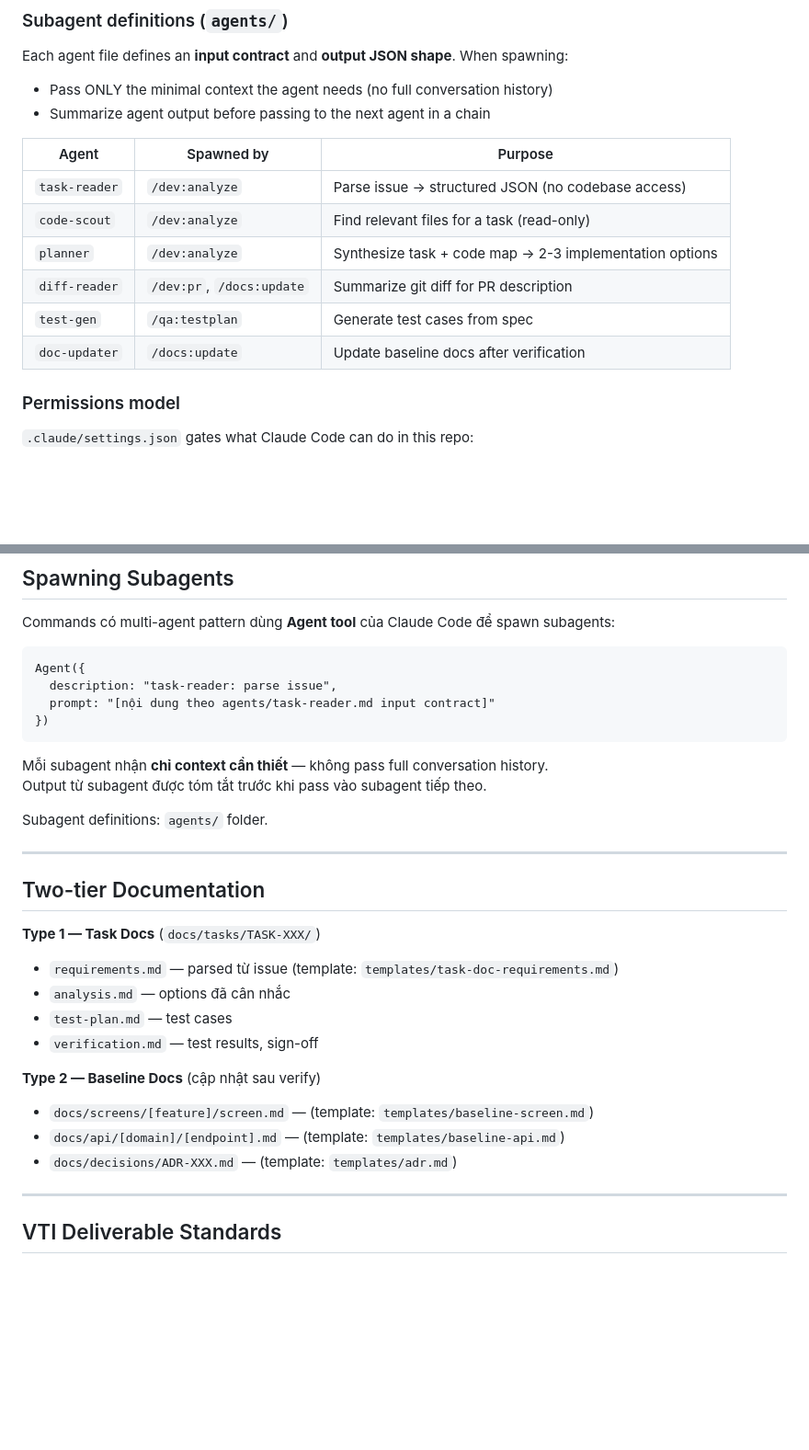
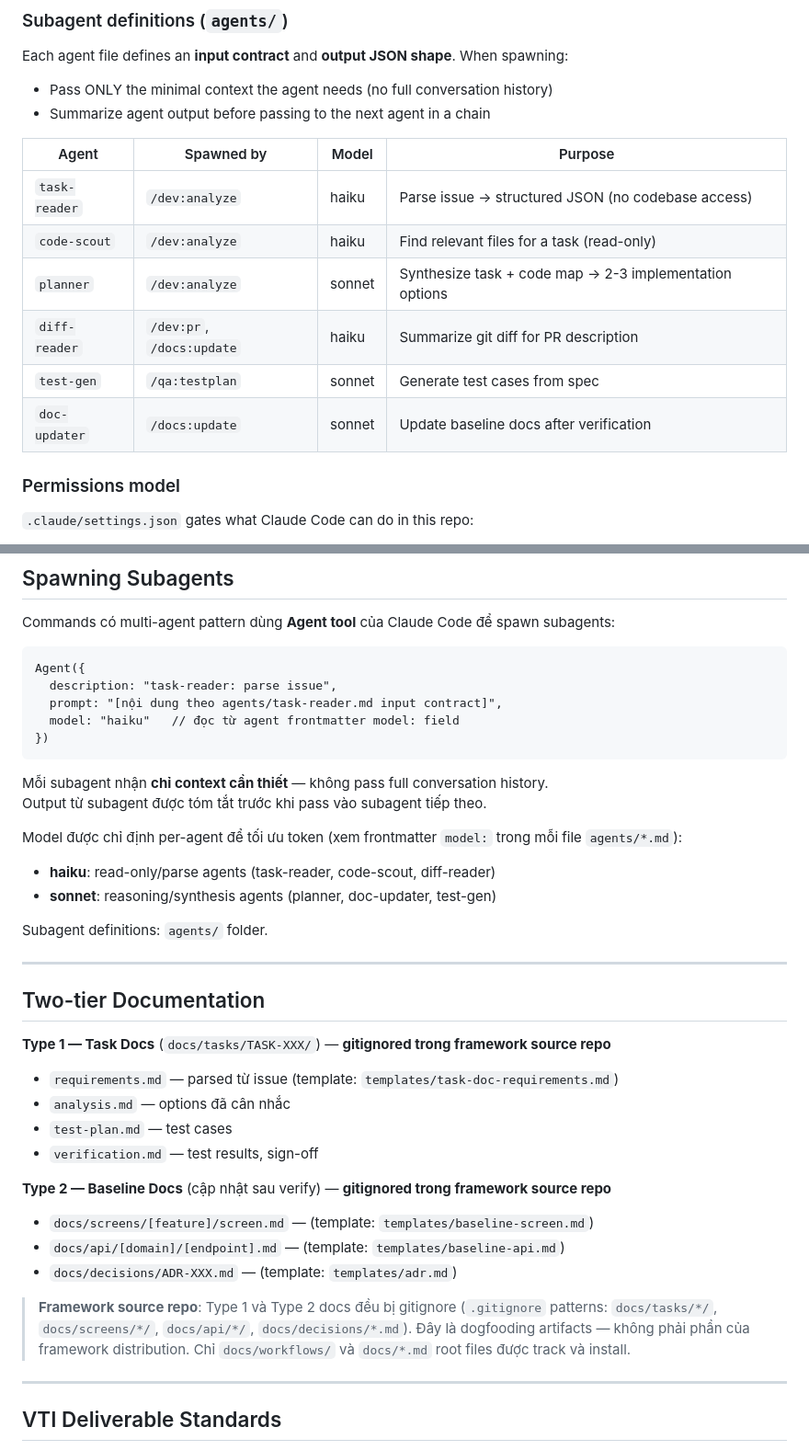
Before and after one commit to hiepdnh/Agentic-Development-Lifecycle, a Markdown page: CLAUDE.md, 2 parts joined by grey strips. Shown at 92% size. Rendered like a GitHub page; blank space fills up the shorter version.

Commit message:
docs: update CLAUDE.md for SKILL-001 and SKILL-002
Add Model column to subagent definitions table (haiku/sonnet per agent).
Update Spawning Subagents example to include model param.
Add gitignore note to Two-tier Documentation section clarifying
Type 1/2 docs are excluded from framework source repo.

Co-Authored-By: Claude Sonnet 4.6 <noreply@anthropic.com>

````diff
--- a/CLAUDE.md
+++ b/CLAUDE.md
@@ -103,14 +103,14 @@ Each agent file defines an **input contract** and **output JSON shape**. When sp
 - Pass ONLY the minimal context the agent needs (no full conversation history)
 - Summarize agent output before passing to the next agent in a chain
 
-| Agent | Spawned by | Purpose |
-|-------|-----------|---------|
-| `task-reader` | `/dev:analyze` | Parse issue → structured JSON (no codebase access) |
-| `code-scout` | `/dev:analyze` | Find relevant files for a task (read-only) |
-| `planner` | `/dev:analyze` | Synthesize task + code map → 2-3 implementation options |
-| `diff-reader` | `/dev:pr`, `/docs:update` | Summarize git diff for PR description |
-| `test-gen` | `/qa:testplan` | Generate test cases from spec |
-| `doc-updater` | `/docs:update` | Update baseline docs after verification |
+| Agent | Spawned by | Model | Purpose |
+|-------|-----------|-------|---------|
+| `task-reader` | `/dev:analyze` | haiku | Parse issue → structured JSON (no codebase access) |
+| `code-scout` | `/dev:analyze` | haiku | Find relevant files for a task (read-only) |
+| `planner` | `/dev:analyze` | sonnet | Synthesize task + code map → 2-3 implementation options |
+| `diff-reader` | `/dev:pr`, `/docs:update` | haiku | Summarize git diff for PR description |
+| `test-gen` | `/qa:testplan` | sonnet | Generate test cases from spec |
+| `doc-updater` | `/docs:update` | sonnet | Update baseline docs after verification |
 
 ### Permissions model
 
@@ -273,12 +273,17 @@ Commands có multi-agent pattern dùng **Agent tool** của Claude Code để sp
 ```
 Agent({
   description: "task-reader: parse issue",
-  prompt: "[nội dung theo agents/task-reader.md input contract]"
+  prompt: "[nội dung theo agents/task-reader.md input contract]",
+  model: "haiku"   // đọc từ agent frontmatter model: field
 })
 ```
 
 Mỗi subagent nhận **chỉ context cần thiết** — không pass full conversation history.
 Output từ subagent được tóm tắt trước khi pass vào subagent tiếp theo.
+
+Model được chỉ định per-agent để tối ưu token (xem frontmatter `model:` trong mỗi file `agents/*.md`):
+- **haiku**: read-only/parse agents (task-reader, code-scout, diff-reader)
+- **sonnet**: reasoning/synthesis agents (planner, doc-updater, test-gen)
 
 Subagent definitions: `agents/` folder.
 
@@ -286,16 +291,18 @@ Subagent definitions: `agents/` folder.
 
 ## Two-tier Documentation
 
-**Type 1 — Task Docs** (`docs/tasks/TASK-XXX/`)
+**Type 1 — Task Docs** (`docs/tasks/TASK-XXX/`) — **gitignored trong framework source repo**
 - `requirements.md` — parsed từ issue (template: `templates/task-doc-requirements.md`)
 - `analysis.md` — options đã cân nhắc
 - `test-plan.md` — test cases
 - `verification.md` — test results, sign-off
 
-**Type 2 — Baseline Docs** (cập nhật sau verify)
+**Type 2 — Baseline Docs** (cập nhật sau verify) — **gitignored trong framework source repo**
 - `docs/screens/[feature]/screen.md` — (template: `templates/baseline-screen.md`)
 - `docs/api/[domain]/[endpoint].md` — (template: `templates/baseline-api.md`)
 - `docs/decisions/ADR-XXX.md` — (template: `templates/adr.md`)
+
+> **Framework source repo**: Type 1 và Type 2 docs đều bị gitignore (`.gitignore` patterns: `docs/tasks/*/`, `docs/screens/*/`, `docs/api/*/`, `docs/decisions/*.md`). Đây là dogfooding artifacts — không phải phần của framework distribution. Chỉ `docs/workflows/` và `docs/*.md` root files được track và install.
 
 ---
 
````
